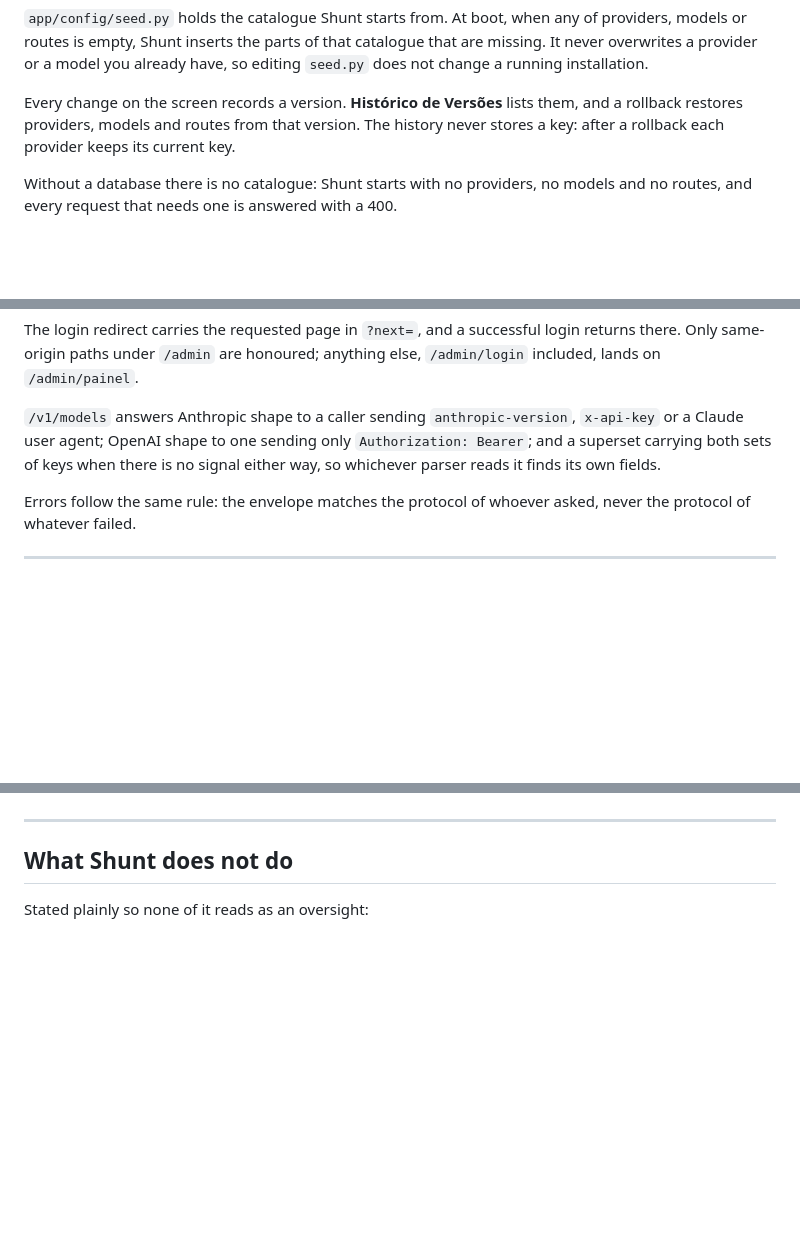
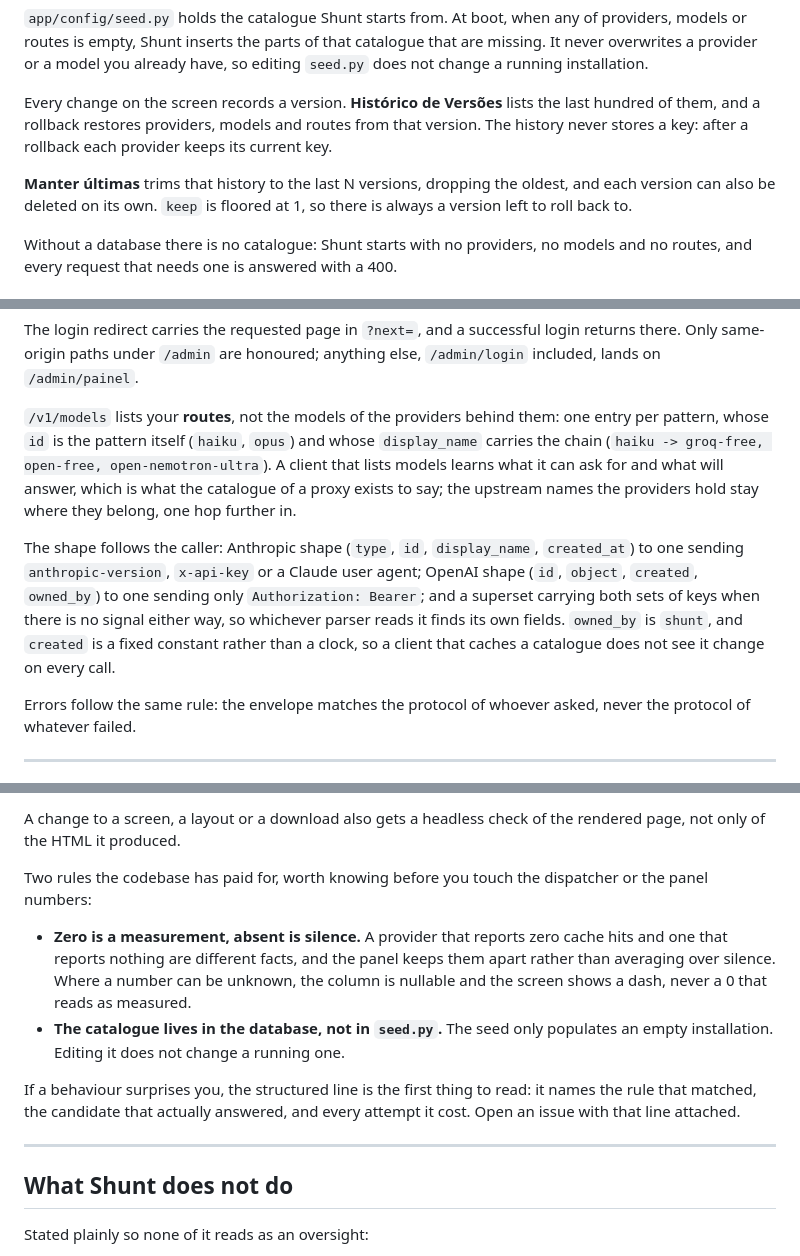
Before and after one commit to igoiglesias/Shunt, a Markdown page: README.md, 3 parts joined by grey strips. Drawn GitHub-style; blank space fills up the shorter version.

```diff
--- a/README.md
+++ b/README.md
@@ -240,10 +241,14 @@ of providers, models or routes is empty, Shunt inserts the parts of that
 catalogue that are missing. It never overwrites a provider or a model you
 already have, so editing `seed.py` does not change a running installation.
 
-Every change on the screen records a version. **Histórico de Versões** lists them,
-and a rollback restores providers, models and routes from that version. The
-history never stores a key: after a rollback each provider keeps its current
-key.
+Every change on the screen records a version. **Histórico de Versões** lists the
+last hundred of them, and a rollback restores providers, models and routes from
+that version. The history never stores a key: after a rollback each provider
+keeps its current key.
+
+**Manter últimas** trims that history to the last N versions, dropping the
+oldest, and each version can also be deleted on its own. `keep` is floored at 1,
+so there is always a version left to roll back to.
 
 Without a database there is no catalogue: Shunt starts with no providers, no
 models and no routes, and every request that needs one is answered with a 400.
@@ -441,10 +447,20 @@ The login redirect carries the requested page in `?next=`, and a successful
 login returns there. Only same-origin paths under `/admin` are honoured;
 anything else, `/admin/login` included, lands on `/admin/painel`.
 
-`/v1/models` answers Anthropic shape to a caller sending `anthropic-version`,
-`x-api-key` or a Claude user agent; OpenAI shape to one sending only
+`/v1/models` lists your **routes**, not the models of the providers behind them:
+one entry per pattern, whose `id` is the pattern itself (`haiku`, `opus`) and
+whose `display_name` carries the chain (`haiku -> groq-free, open-free,
+open-nemotron-ultra`). A client that lists models learns what it can ask for and
+what will answer, which is what the catalogue of a proxy exists to say; the
+upstream names the providers hold stay where they belong, one hop further in.
+
+The shape follows the caller: Anthropic shape (`type`, `id`, `display_name`,
+`created_at`) to one sending `anthropic-version`, `x-api-key` or a Claude user
+agent; OpenAI shape (`id`, `object`, `created`, `owned_by`) to one sending only
 `Authorization: Bearer`; and a superset carrying both sets of keys when there is
 no signal either way, so whichever parser reads it finds its own fields.
+`owned_by` is `shunt`, and `created` is a fixed constant rather than a clock,
+so a client that caches a catalogue does not see it change on every call.
 
 Errors follow the same rule: the envelope matches the protocol of whoever asked,
 never the protocol of whatever failed.
@@ -737,3 +822,20 @@ configuration screen.
+A change to a screen, a layout or a download also gets a headless check of the
+rendered page, not only of the HTML it produced.
+
+Two rules the codebase has paid for, worth knowing before you touch the
+dispatcher or the panel numbers:
+
+- **Zero is a measurement, absent is silence.** A provider that reports zero
+  cache hits and one that reports nothing are different facts, and the panel
+  keeps them apart rather than averaging over silence. Where a number can be
+  unknown, the column is nullable and the screen shows a dash, never a 0 that
+  reads as measured.
+- **The catalogue lives in the database, not in `seed.py`.** The seed only
+  populates an empty installation. Editing it does not change a running one.
+
+If a behaviour surprises you, the structured line is the first thing to read:
+it names the rule that matched, the candidate that actually answered, and every
+attempt it cost. Open an issue with that line attached.
 
 ---
 
```
Also changed, not shown: other parts of README.md (+74 -3 lines).
